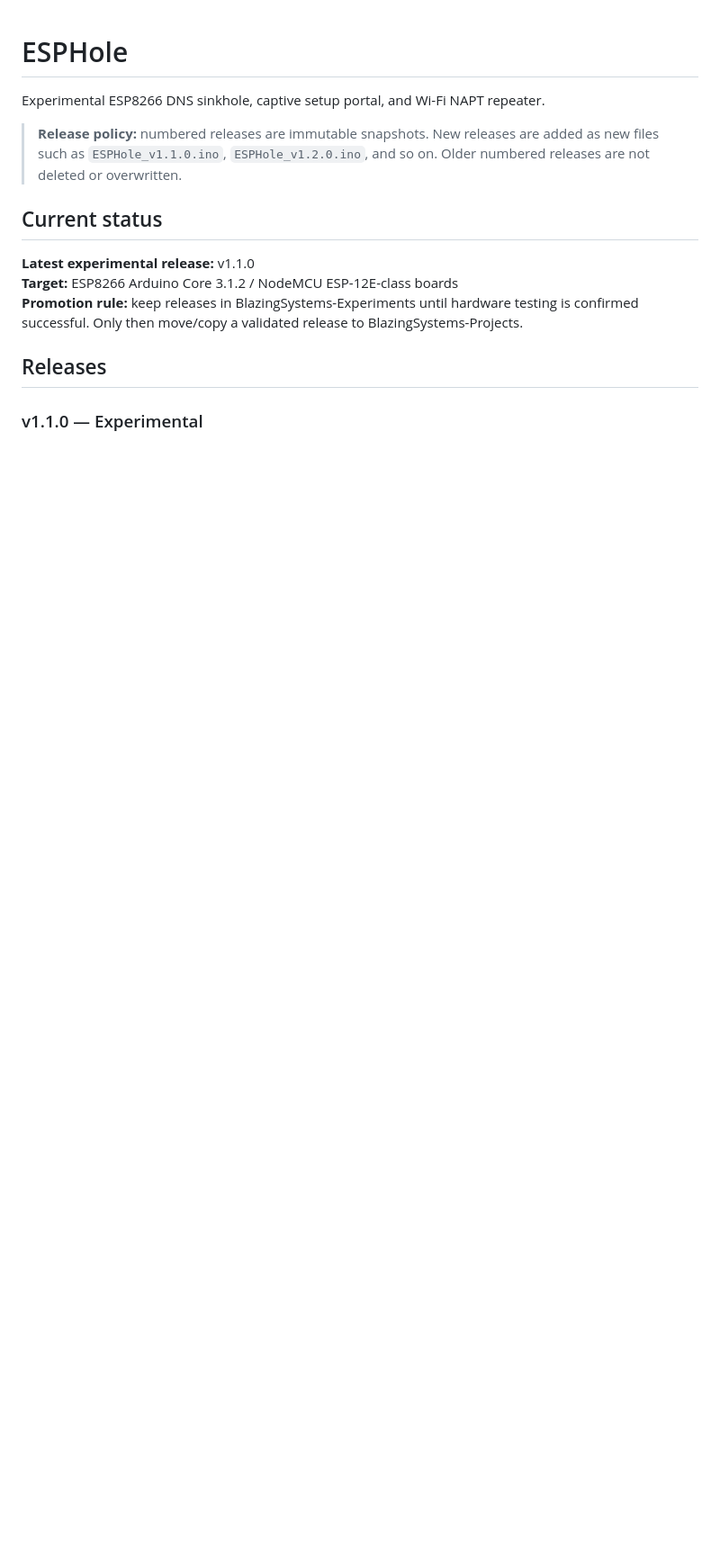
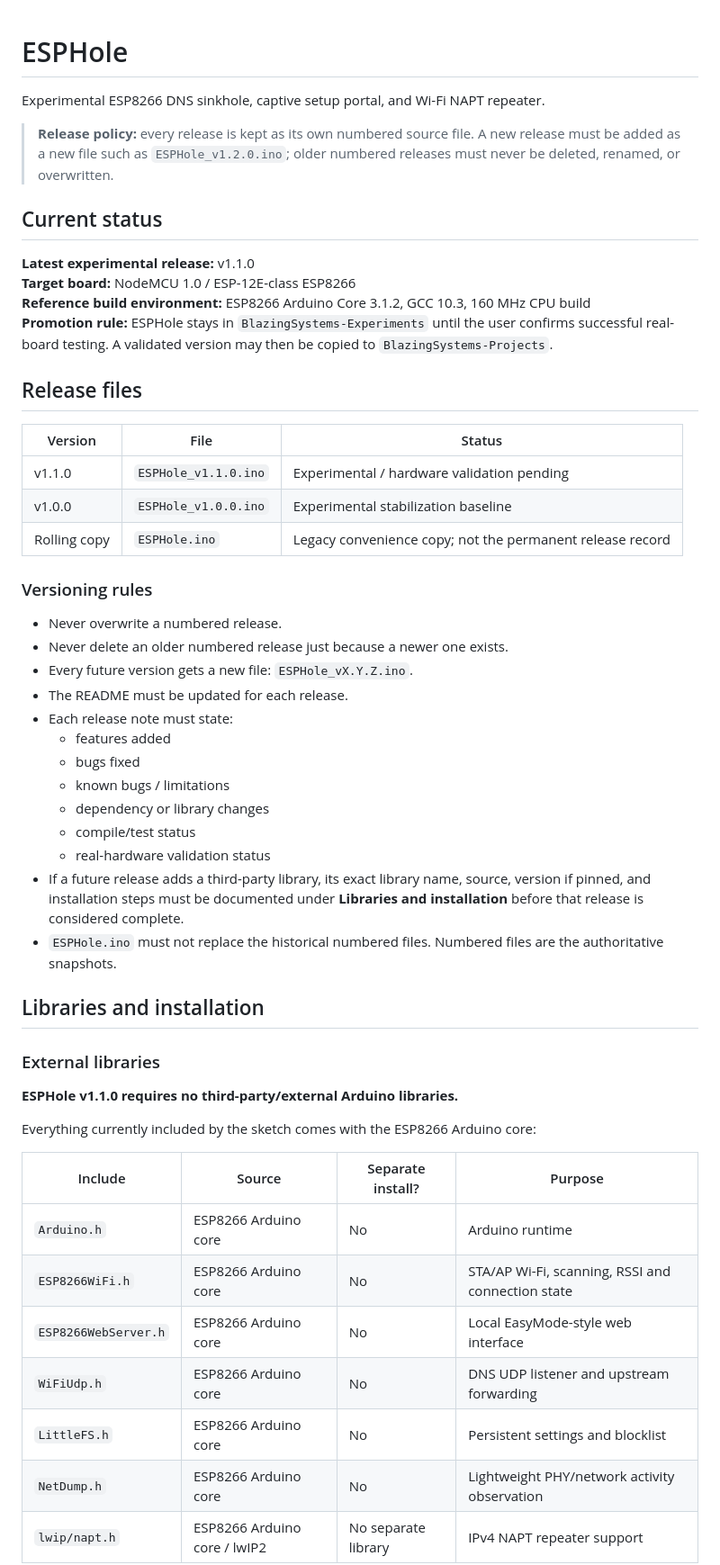
Before and after one commit to BlazingSystems/BlazingSystems-Experiments, a Markdown page: embedded/esphole/README.md, the part around one of its changes. Shown at 90% size. Rendered like a GitHub page; blank space fills up the shorter version.

```diff
--- a/embedded/esphole/README.md
+++ b/embedded/esphole/README.md
@@ -2,14 +2,54 @@
 
 Experimental ESP8266 DNS sinkhole, captive setup portal, and Wi-Fi NAPT repeater.
 
-> **Release policy:** numbered releases are immutable snapshots. New releases are added as new files such as `ESPHole_v1.1.0.ino`, `ESPHole_v1.2.0.ino`, and so on. Older numbered releases are not deleted or overwritten.
+> **Release policy:** every release is kept as its own numbered source file. A new release must be added as a new file such as `ESPHole_v1.2.0.ino`; older numbered releases must never be deleted, renamed, or overwritten.
 
 ## Current status
 
 **Latest experimental release:** v1.1.0
-**Target:** ESP8266 Arduino Core 3.1.2 / NodeMCU ESP-12E-class boards
-**Promotion rule:** keep releases in BlazingSystems-Experiments until hardware testing is confirmed successful. Only then move/copy a validated release to BlazingSystems-Projects.
+**Target board:** NodeMCU 1.0 / ESP-12E-class ESP8266
+**Reference build environment:** ESP8266 Arduino Core 3.1.2, GCC 10.3, 160 MHz CPU build
+**Promotion rule:** ESPHole stays in `BlazingSystems-Experiments` until the user confirms successful real-board testing. A validated version may then be copied to `BlazingSystems-Projects`.
 
-## Releases
+## Release files
 
-### v1.1.0 — Experimental
+| Version | File | Status |
+| --- | --- | --- |
+| v1.1.0 | `ESPHole_v1.1.0.ino` | Experimental / hardware validation pending |
+| v1.0.0 | `ESPHole_v1.0.0.ino` | Experimental stabilization baseline |
+| Rolling copy | `ESPHole.ino` | Legacy convenience copy; not the permanent release record |
+
+### Versioning rules
+
+- Never overwrite a numbered release.
+- Never delete an older numbered release just because a newer one exists.
+- Every future version gets a new file: `ESPHole_vX.Y.Z.ino`.
+- The README must be updated for each release.
+- Each release note must state:
+  - features added
+  - bugs fixed
+  - known bugs / limitations
+  - dependency or library changes
+  - compile/test status
+  - real-hardware validation status
+- If a future release adds a third-party library, its exact library name, source, version if pinned, and installation steps must be documented under **Libraries and installation** before that release is considered complete.
+- `ESPHole.ino` must not replace the historical numbered files. Numbered files are the authoritative snapshots.
+
+## Libraries and installation
+
+### External libraries
+
+**ESPHole v1.1.0 requires no third-party/external Arduino libraries.**
+
+Everything currently included by the sketch comes with the ESP8266 Arduino core:
+
+| Include | Source | Separate install? | Purpose |
+| --- | --- | --- | --- |
+| `Arduino.h` | ESP8266 Arduino core | No | Arduino runtime |
+| `ESP8266WiFi.h` | ESP8266 Arduino core | No | STA/AP Wi-Fi, scanning, RSSI and connection state |
+| `ESP8266WebServer.h` | ESP8266 Arduino core | No | Local EasyMode-style web interface |
+| `WiFiUdp.h` | ESP8266 Arduino core | No | DNS UDP listener and upstream forwarding |
+| `LittleFS.h` | ESP8266 Arduino core | No | Persistent settings and blocklist |
+| `NetDump.h` | ESP8266 Arduino core | No | Lightweight PHY/network activity observation |
+| `lwip/napt.h` | ESP8266 Arduino core / lwIP2 | No separate library | IPv4 NAPT repeater support |
+
```
Also changed, not shown: other parts of embedded/esphole/README.md (+128 -55 lines).
